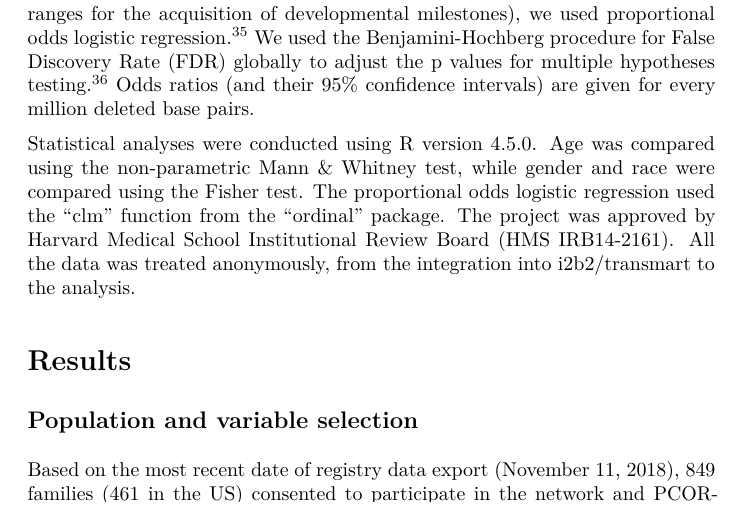
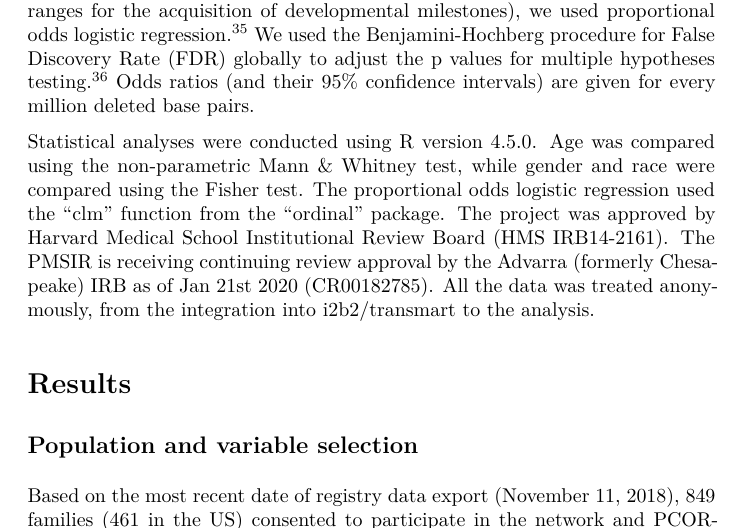
Before and after one commit to Rayin-saber/PMSDN_GenoPheno, an R Markdown document (rmd/Wack - PMS_pheno_geno.Rmd): part of page 5 of 18, cut so that both start at the same text. Rendered offline with R 4.5, knitr and Pandoc, then LaTeX, with nearby package versions; some code elsewhere in the file could not run offline.

Commit message:
Add PMSIR IRB

```diff
--- a/rmd/Wack - PMS_pheno_geno.Rmd
+++ b/rmd/Wack - PMS_pheno_geno.Rmd
@@ -175,7 +175,7 @@ Odds ratios (and their 95% confidence intervals) are given for every million del
 Statistical analyses were conducted using R version `r str_c(version$major, version$minor, sep = ".")`.
 Age was compared using the non-parametric Mann & Whitney test, while gender and race were compared using the Fisher test.
 The proportional odds logistic regression used the "clm" function from the "ordinal" package.
-The project was approved by Harvard Medical School Institutional Review Board (HMS IRB14-2161).
+The project was approved by Harvard Medical School Institutional Review Board (HMS IRB14-2161). The PMSIR is receiving continuing review approval by the Advarra (formerly Chesapeake) IRB as of Jan 21st 2020 (CR00182785).
 All the data was treated anonymously, from the integration into i2b2/transmart to the analysis.
 
 # Results
```
